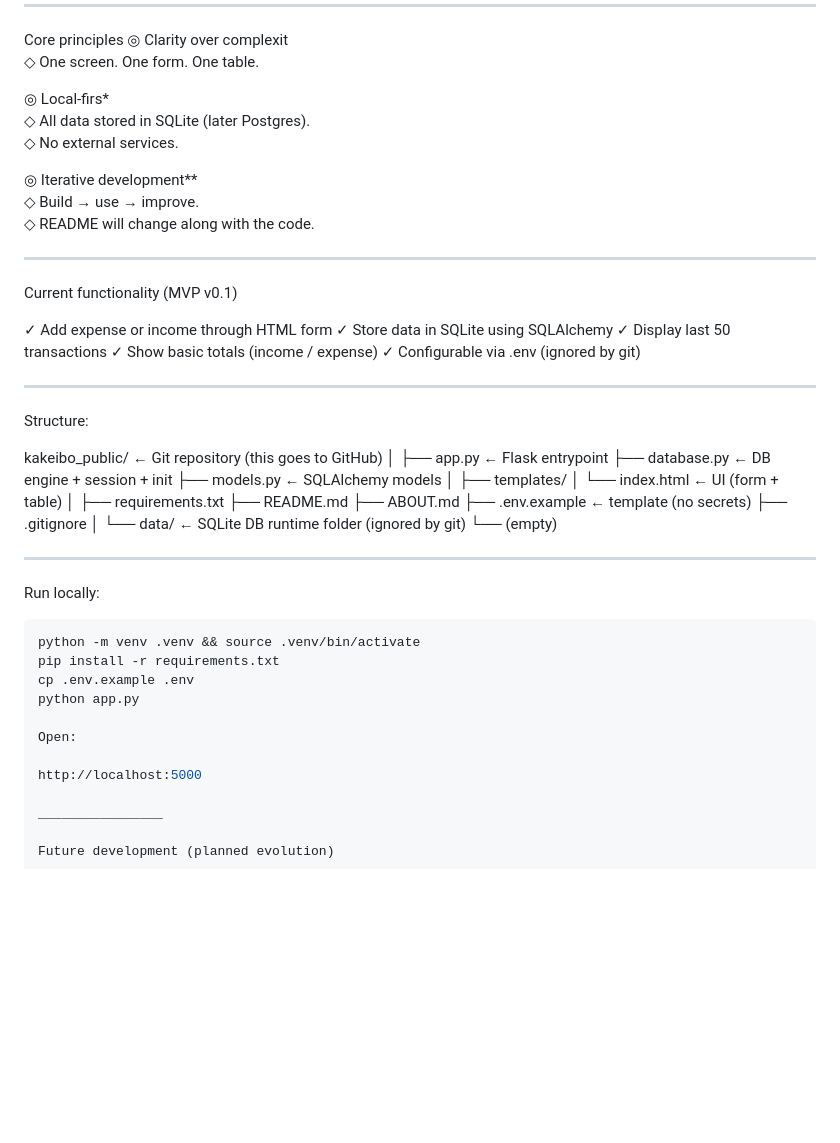
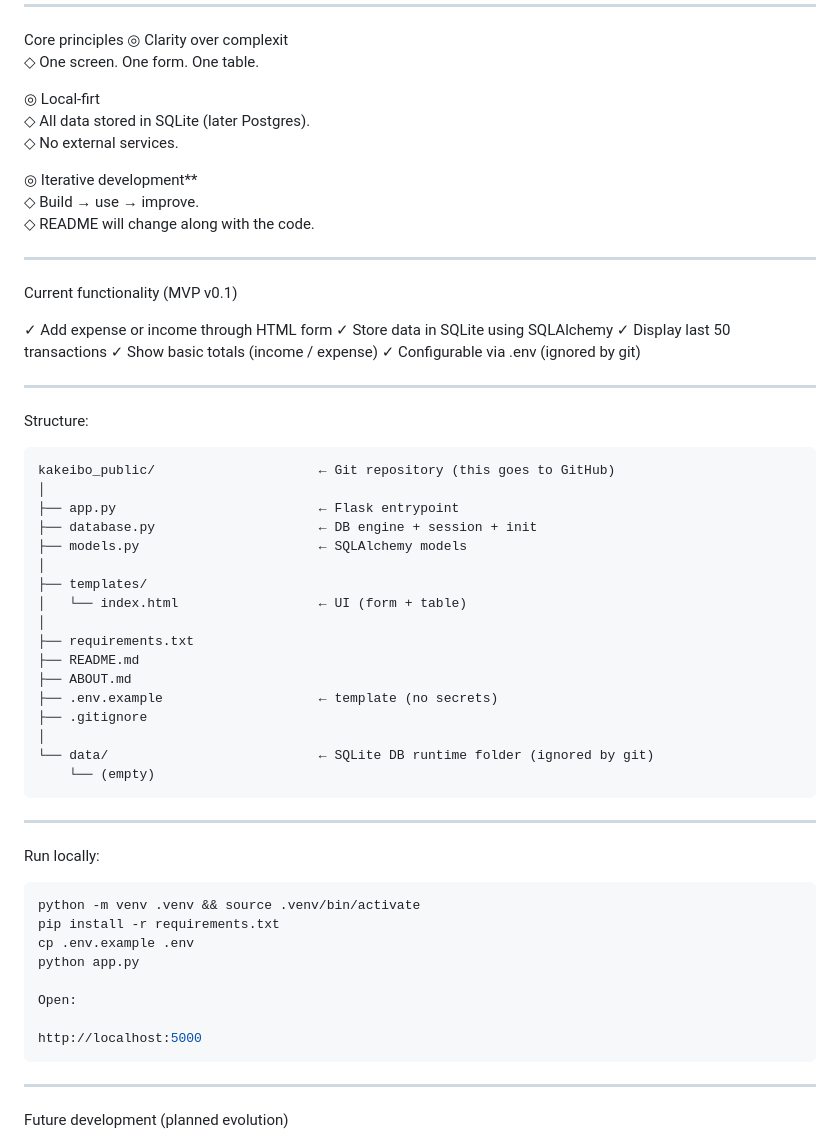
Before and after one commit to ThomasJager99/kakeibo, a Markdown page: README.md, the part around the change. GitHub-like rendering; blank space fills up the shorter version.

````diff
--- a/README.md
+++ b/README.md
@@ -39,7 +39,7 @@ Core principles
 ◎ Clarity over complexit
 ◇ One screen. One form. One table.
 
-◎ Local-firs*
+◎ Local-firt
 ◇ All data stored in SQLite (later Postgres).
 ◇ No external services.
 
@@ -61,6 +61,7 @@ ________________
 
 Structure:
 
+```
 kakeibo_public/                     ← Git repository (this goes to GitHub)
 │
 ├── app.py                          ← Flask entrypoint
@@ -78,7 +79,7 @@ kakeibo_public/                     ← Git repository (this goes to GitHub)
 │
 └── data/                           ← SQLite DB runtime folder (ignored by git)
     └── (empty)
-
+```
 ________________
 
 
@@ -93,7 +94,7 @@ python app.py
 Open:
 
 http://localhost:5000
-
+```
 ________________
 
 Future development (planned evolution)
````
